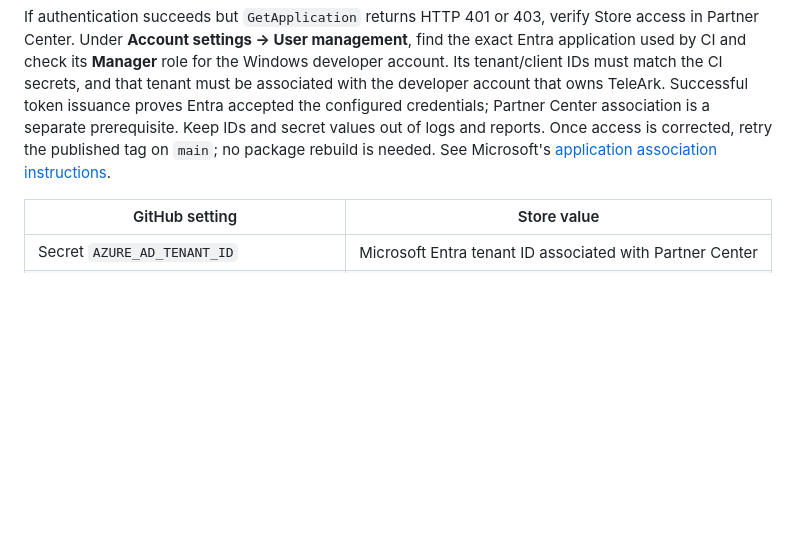
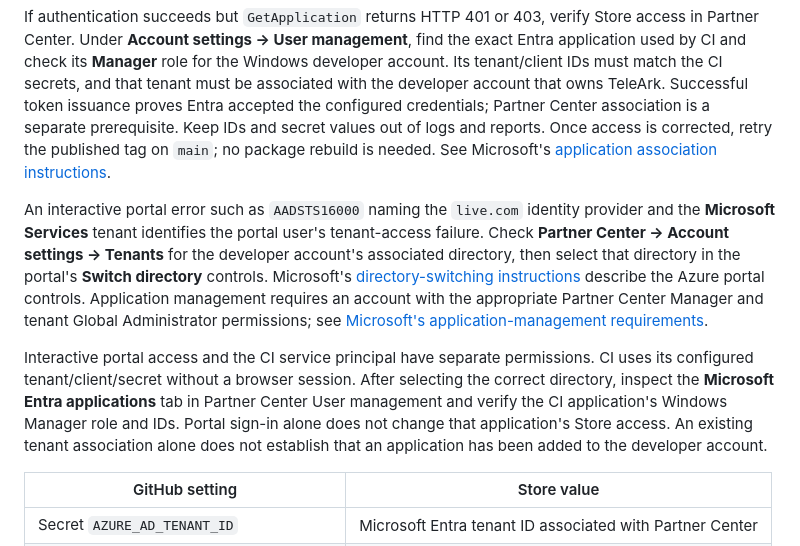
Before and after one commit to peppermintish/teleark, a Markdown page: docs/PACKAGING.md, the part around the change. Rendered like a GitHub page; blank space fills up the shorter version.

Commit message:
Clarify Entra portal sign-in and Store app authorization

```diff
--- a/docs/PACKAGING.md
+++ b/docs/PACKAGING.md
@@ -37,6 +37,10 @@ All Store runs share a non-canceling concurrency group, preventing overlapping m
 Every phase is visible in job output and a versioned `store-result/submission.json` receipt, retained as a workflow artifact for 30 days even when submission fails. Receipt schema 1 records package name/hash, validated submission ID, phase, status and at most 64 timestamped events; omitted events are counted. Receipts contain no credentials or remote listing data. A receipt write failure cannot stall delivery. A timeout retains the submission identity and reports pending status instead of success. Retry the same tag to monitor the matching draft. No automatic cancellation or deletion of Partner Center submissions is performed.
 
 If authentication succeeds but `GetApplication` returns HTTP 401 or 403, verify Store access in Partner Center. Under **Account settings → User management**, find the exact Entra application used by CI and check its **Manager** role for the Windows developer account. Its tenant/client IDs must match the CI secrets, and that tenant must be associated with the developer account that owns TeleArk. Successful token issuance proves Entra accepted the configured credentials; Partner Center association is a separate prerequisite. Keep IDs and secret values out of logs and reports. Once access is corrected, retry the published tag on `main`; no package rebuild is needed. See Microsoft's [application association instructions](https://learn.microsoft.com/en-us/windows/uwp/monetize/create-and-manage-submissions-using-windows-store-services#how-to-associate-an-azure-ad-application-with-your-partner-center-account).
+
+An interactive portal error such as `AADSTS16000` naming the `live.com` identity provider and the **Microsoft Services** tenant identifies the portal user's tenant-access failure. Check **Partner Center → Account settings → Tenants** for the developer account's associated directory, then select that directory in the portal's **Switch directory** controls. Microsoft's [directory-switching instructions](https://learn.microsoft.com/en-us/azure/azure-portal/set-preferences#switch-and-manage-directories) describe the Azure portal controls. Application management requires an account with the appropriate Partner Center Manager and tenant Global Administrator permissions; see [Microsoft's application-management requirements](https://learn.microsoft.com/en-us/windows/apps/publish/partner-center/manage-azure-ad-applications-in-partner-center).
+
+Interactive portal access and the CI service principal have separate permissions. CI uses its configured tenant/client/secret without a browser session. After selecting the correct directory, inspect the **Microsoft Entra applications** tab in Partner Center User management and verify the CI application's Windows Manager role and IDs. Portal sign-in alone does not change that application's Store access. An existing tenant association alone does not establish that an application has been added to the developer account.
 
 | GitHub setting | Store value |
 | --- | --- |
```
Also changed, not shown: docs/IMPLEMENTATION_STATUS.md (+2 -0 lines).
